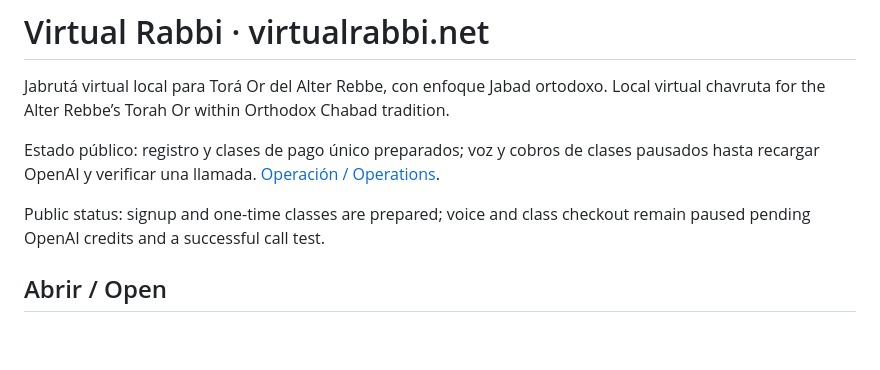
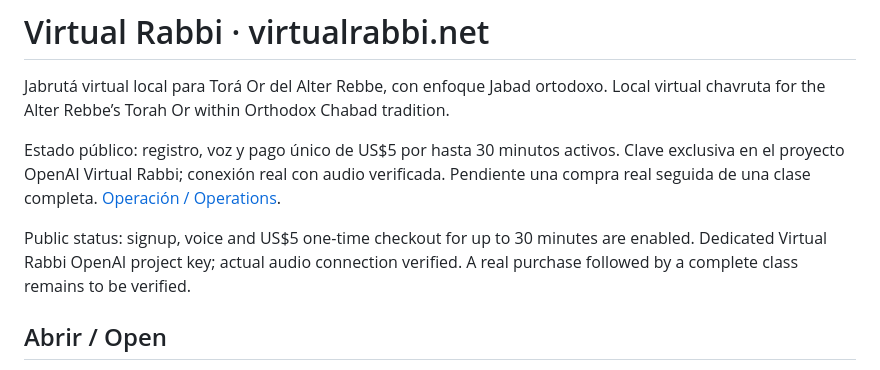
Before and after one commit to dryehoshua/virtualrabbi, a Markdown page: README.md, the part around the change. Drawn GitHub-style; blank space fills up the shorter version.

Commit message:
Document dedicated OpenAI project and live voice activation

```diff
--- a/README.md
+++ b/README.md
@@ -2,9 +2,9 @@
 
 Jabrutá virtual local para Torá Or del Alter Rebbe, con enfoque Jabad ortodoxo. Local virtual chavruta for the Alter Rebbe’s Torah Or within Orthodox Chabad tradition.
 
-Estado público: registro y clases de pago único preparados; voz y cobros de clases pausados hasta recargar OpenAI y verificar una llamada. [Operación / Operations](docs/PUBLICACION.md).
+Estado público: registro, voz y pago único de US$5 por hasta 30 minutos activos. Clave exclusiva en el proyecto OpenAI Virtual Rabbi; conexión real con audio verificada. Pendiente una compra real seguida de una clase completa. [Operación / Operations](docs/PUBLICACION.md).
 
-Public status: signup and one-time classes are prepared; voice and class checkout remain paused pending OpenAI credits and a successful call test.
+Public status: signup, voice and US$5 one-time checkout for up to 30 minutes are enabled. Dedicated Virtual Rabbi OpenAI project key; actual audio connection verified. A real purchase followed by a complete class remains to be verified.
 
 ## Abrir / Open
 
```
Also changed, not shown: docs/PUBLICACION.md (+40 -13 lines).
